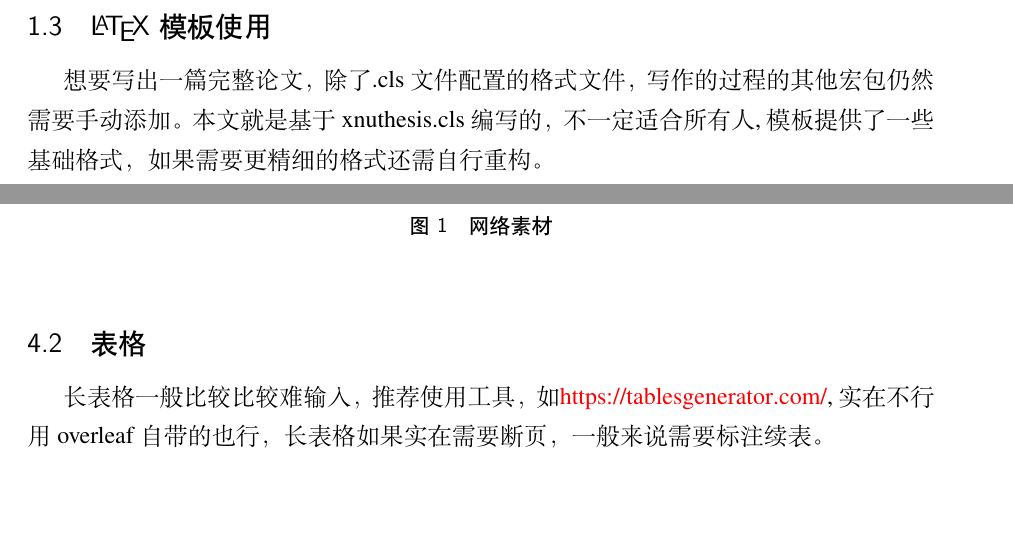
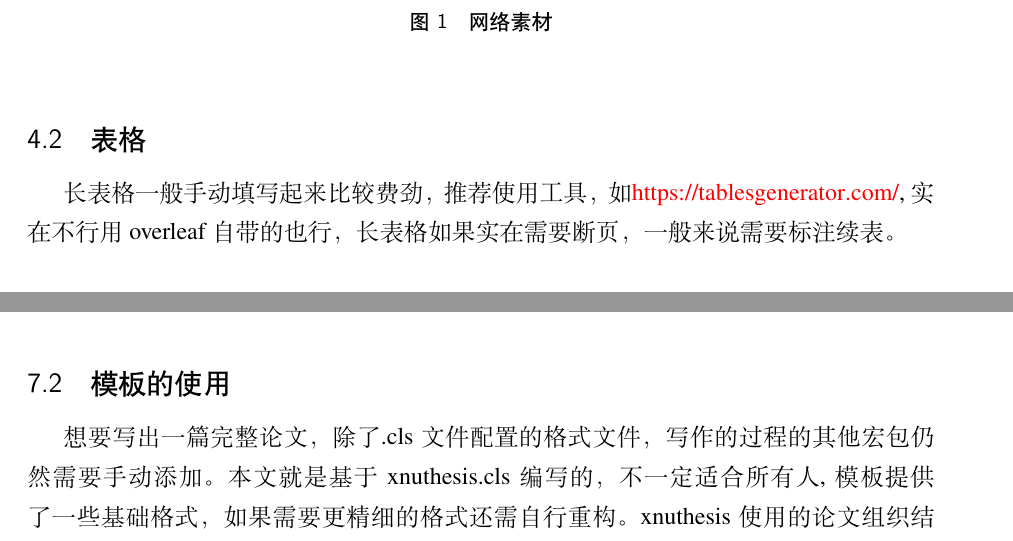
Before and after one commit to binMath/latex-xnuthesis, a LaTeX thesis (main.tex, which reads contents/intro.tex, contents/sect_cite_template.tex, contents/sect_float.tex): two parts of pages 6 and 8 of 20 before the commit and two parts of pages 7 and 12 of 19 after it, joined at a grey line, cut so that both start at the same text. Compiled offline with XeLaTeX.

Commit message:
修改了一些论文的用词

```diff
--- a/contents/intro.tex
+++ b/contents/intro.tex
@@ -11,8 +11,6 @@
 \subsection{\LaTeX 如何安装}
 MiKTex 和Texlive都是主流软件，网上都有教程这里就不细说了。编辑体验比较好的有\href{https://cn.overleaf.com}{OverLeaf}和
 VSCode。OverLeaf浏览器打开即用，本模板就由该网站提供的工具所作，VSCode需要配置环境，它的主要在输入提示上非常友好，不过这一点似乎TexLive支持的也挺好，VSCode适合有编程基础的同学。
-\subsection{\LaTeX 模板使用}
-想要写出一篇完整论文，除了.cls文件配置的格式文件，写作的过程的其他宏包仍然需要手动添加。本文就是基于xnuthesis.cls编写的，不一定适合所有人,模板提供了一些基础格式，如果需要更精细的格式还需自行重构。
 
 
 \section{\LaTeX 快速入门}
--- a/contents/sect_cite_template.tex
+++ b/contents/sect_cite_template.tex
@@ -6,8 +6,9 @@
 单文件引用\cite{Cheng1999},多个文献引用\cite{CSTAM1990,GBT2659,HBLZ2001,Hopkinson1999,Jiang1989,Jiang1998,Li2000,Li1999,LSC1957,WHO1970,Yu2001,Zhang1998}。
 
 \end{center}
-\subsection{模板}
-xnuthesis论文结构大致如下，更多使用方法可以参考本文的源码，如需学习
+\subsection{模板的使用}
+想要写出一篇完整论文，除了.cls文件配置的格式文件，写作的过程的其他宏包仍然需要手动添加。本文就是基于xnuthesis.cls编写的，不一定适合所有人,模板提供了一些基础格式，如果需要更精细的格式还需自行重构。
+xnuthesis使用的论文组织结构大致如下，更多使用方法可以参考本文的源码，如需学习
 撰写类文件可以看\url{https://github.com/rockyzhz/latexdoc-chinese-translation}提供的文档 ，有许多翻译后的中文文档可以参考。
 
 \begin{figure}[p]
--- a/contents/sect_float.tex
+++ b/contents/sect_float.tex
@@ -22,7 +22,7 @@
 
 \subsection{表格}
 
-长表格一般比较比较难输入，推荐使用工具，如\url{https://tablesgenerator.com/},实在不行用overleaf 自带的也行，长表格如果实在需要断页，一般来说需要标注续表。
+长表格一般手动填写起来比较费劲，推荐使用工具，如\url{https://tablesgenerator.com/},实在不行用overleaf 自带的也行，长表格如果实在需要断页，一般来说需要标注续表。
 
 
 \begin{table}[!ht]
--- a/setup.tex
+++ b/setup.tex
@@ -1,3 +1,6 @@
+%======================文献加载格式
+\usepackage[backend=biber,style=gb7714-2015, gbalign=gb7714-2015,gbnamefmt =lowercase]{biblatex}
+\addbibresource{refs.bib}
 %=========信息录入
 \xnxyInfo{
  session={2024届},
@@ -27,7 +30,7 @@
 \usepackage{ntheorem}
 
 \let \slantint \int
-\usepackage{cmupint}
+\usepackage{cmupint}%直立体
 \usepackage{pifont}%雪花星符号
 \usepackage{booktabs} %三线表
 
@@ -79,9 +82,9 @@ captionpos=b,% 题注在下
 \usepackage[siunitx]{circuitikz}%电路图
 \usepackage{fancybox}
 \usetikzlibrary{calc}
-%======================文献加载格式
-\usepackage[backend=biber,style=gb7714-2015, gbalign=gb7714-2015,gbnamefmt =lowercase]{biblatex}
-\addbibresource{refs.bib}
-%======封面
+
+%======某些地方需要伪粗体
 \usepackage{xfakebold}
 \usepackage{xeCJKfntef}%下划线兼容问题
+
+\setcounter{tocdepth}{2} % 设置目录深度为2
```
Also changed, not shown: refs.bib (+0 -2 lines), xnuthesis.cls (+1 -2 lines), README.md, main.bbl (deleted), main.pdf, contents/sect_cite_template.tex (2 more changed lines), 2 other files.
